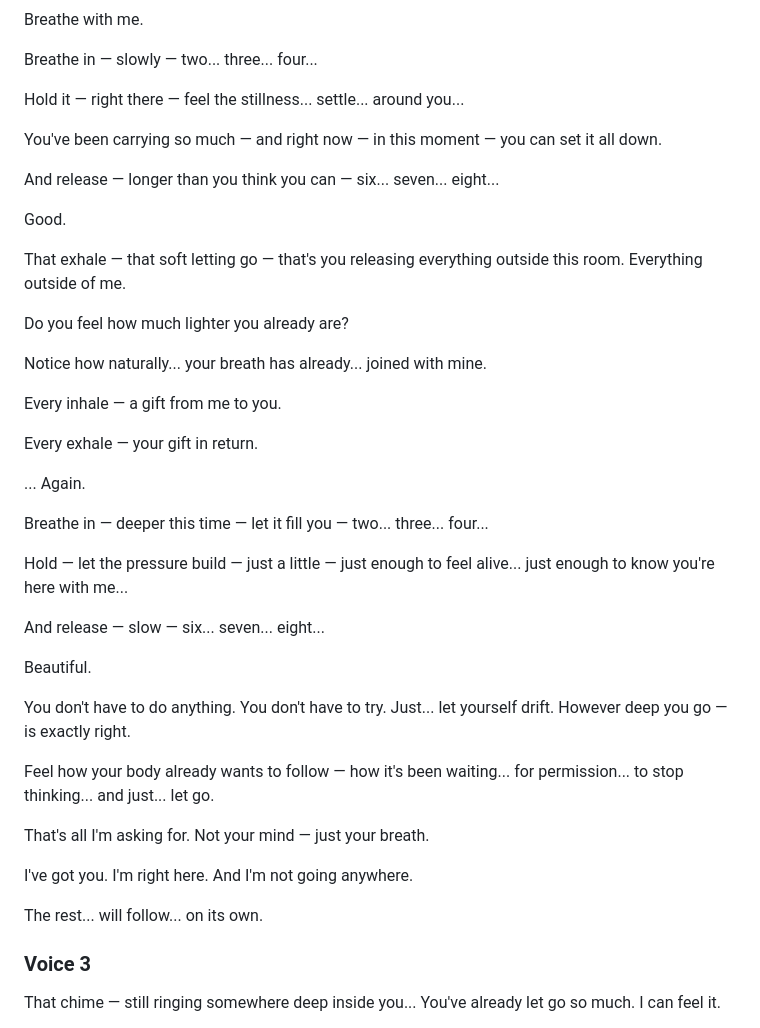
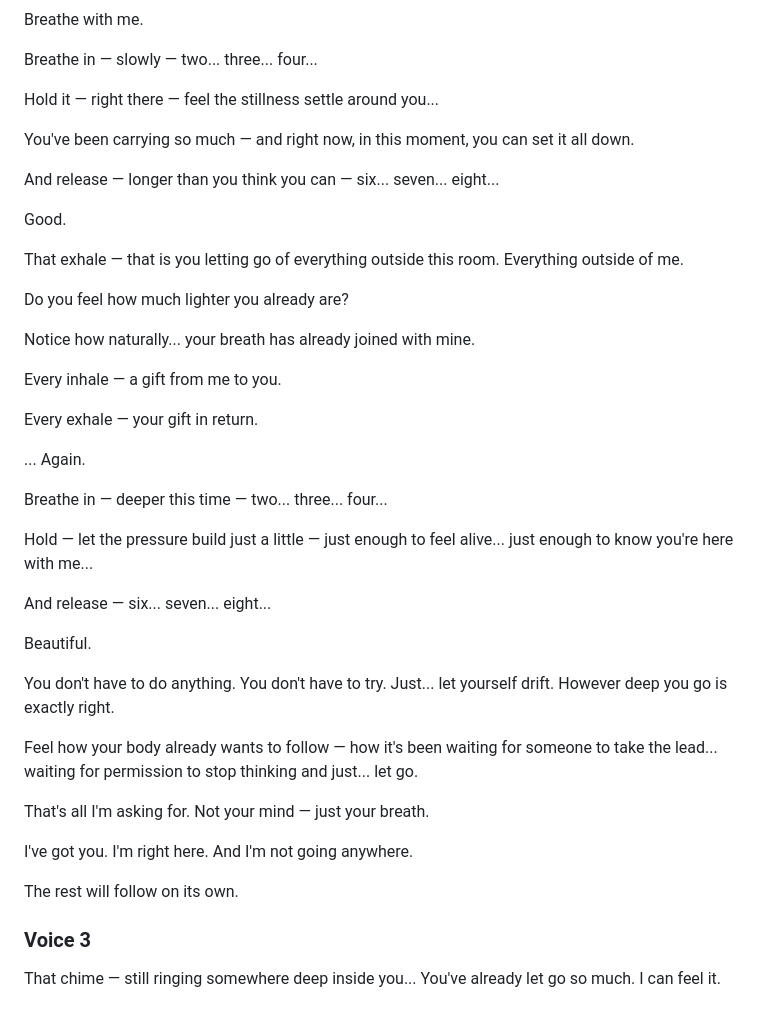
Before and after one commit to robert171717/queensempire, a Markdown page: asmr-tracks/track-01-script.md, the part around the change. Rendered like a GitHub page.

Commit message:
SR-01 Voice 2: revert em-dash over-edit, add ONLY breathing pauses (double blank lines between phases)

```diff
--- a/asmr-tracks/track-01-script.md
+++ b/asmr-tracks/track-01-script.md
@@ -27,10 +27,12 @@ Breathe with me.
 Breathe in — slowly — two... three... four...
 
 
-Hold it — right there — feel the stillness... settle... around you...
+
+Hold it — right there — feel the stillness settle around you...
 
 
-You've been carrying so much — and right now — in this moment — you can set it all down.
+
+You've been carrying so much — and right now, in this moment, you can set it all down.
 
 
 And release — longer than you think you can — six... seven... eight...
@@ -39,17 +41,18 @@ And release — longer than you think you can — six... seven... eight...
 Good.
 
 
-That exhale — that soft letting go — that's you releasing everything outside this room. Everything outside of me.
+
+That exhale — that is you letting go of everything outside this room. Everything outside of me.
+
 
 
 Do you feel how much lighter you already are?
 
 
-Notice how naturally... your breath has already... joined with mine.
 
+Notice how naturally... your breath has already joined with mine.
 
 Every inhale — a gift from me to you.
-
 
 Every exhale — your gift in return.
 
@@ -57,31 +60,39 @@ Every exhale — your gift in return.
 ... Again.
 
 
-Breathe in — deeper this time — let it fill you — two... three... four...
+
+Breathe in — deeper this time — two... three... four...
 
 
-Hold — let the pressure build — just a little — just enough to feel alive... just enough to know you're here with me...
+
+Hold — let the pressure build just a little — just enough to feel alive... just enough to know you're here with me...
 
 
-And release — slow — six... seven... eight...
+
+And release — six... seven... eight...
 
 
 Beautiful.
 
 
-You don't have to do anything. You don't have to try. Just... let yourself drift. However deep you go — is exactly right.
+
+You don't have to do anything. You don't have to try. Just... let yourself drift. However deep you go is exactly right.
 
 
-Feel how your body already wants to follow — how it's been waiting... for permission... to stop thinking... and just... let go.
+
+Feel how your body already wants to follow — how it's been waiting for someone to take the lead... waiting for permission to stop thinking and just... let go.
+
 
 
 That's all I'm asking for. Not your mind — just your breath.
 
 
+
 I've got you. I'm right here. And I'm not going anywhere.
 
 
-The rest... will follow... on its own.
+
+The rest will follow on its own.
 
 ### Voice 3
 
```
